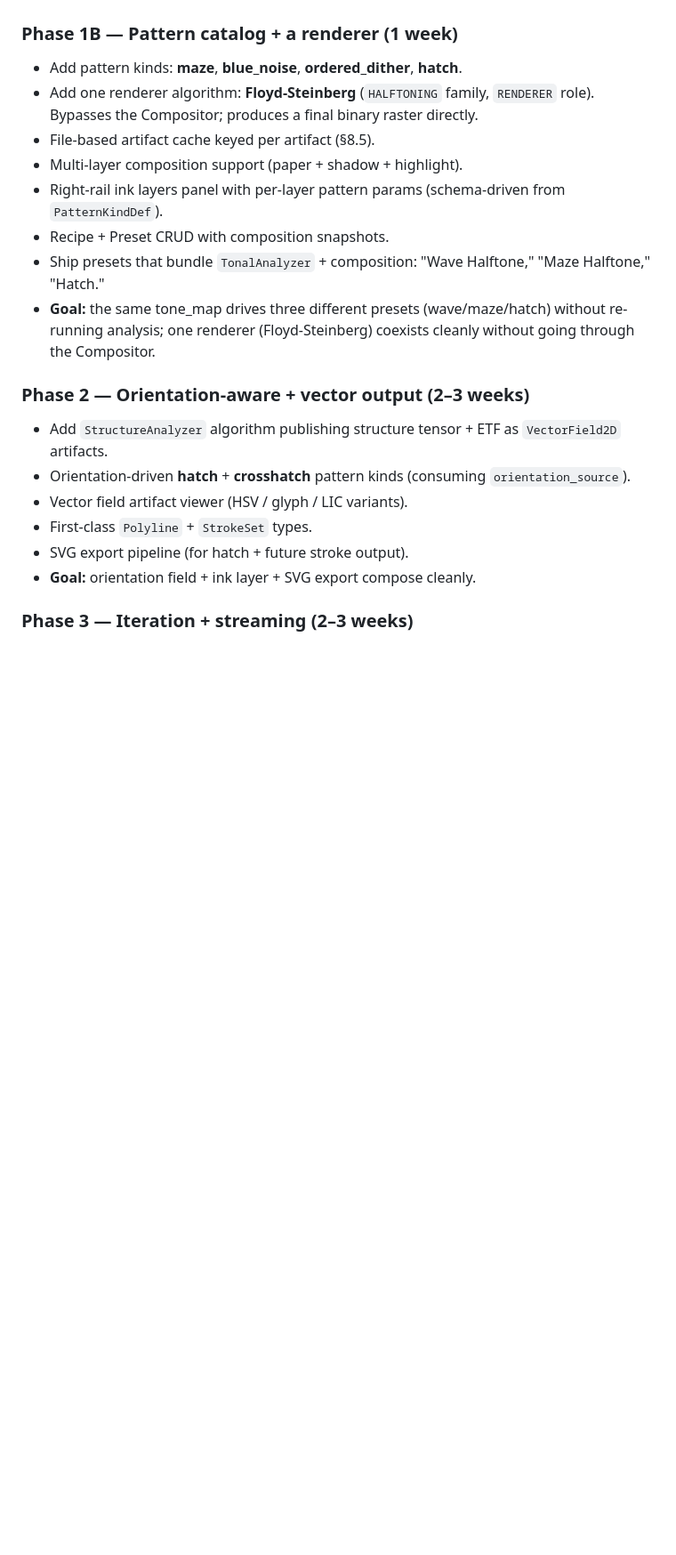
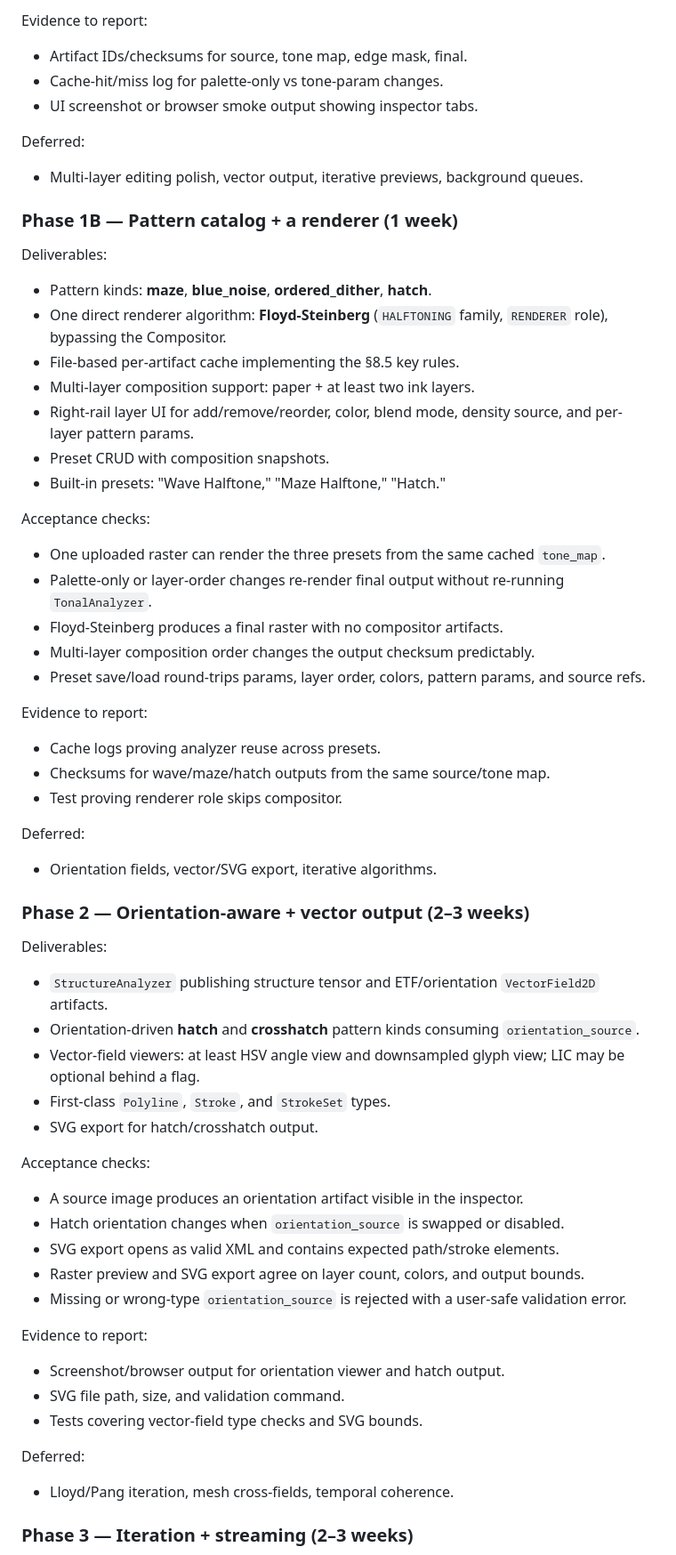
Before and after one commit to xjhc/colorworks, a Markdown page: DESIGN.md, the part around one of its changes. Shown at 89% size. Rendered like a GitHub page; blank space fills up the shorter version.

Commit message:
Clarify phase acceptance criteria

```diff
--- a/DESIGN.md
+++ b/DESIGN.md
@@ -1363,23 +1390,60 @@ The architecture-proving milestone. **One analyzer, one pattern kind, one ink la
+Evidence to report:
+- Artifact IDs/checksums for source, tone map, edge mask, final.
+- Cache-hit/miss log for palette-only vs tone-param changes.
+- UI screenshot or browser smoke output showing inspector tabs.
+
+Deferred:
+- Multi-layer editing polish, vector output, iterative previews, background queues.
 
 ### Phase 1B — Pattern catalog + a renderer (1 week)
 
-- Add pattern kinds: **maze**, **blue_noise**, **ordered_dither**, **hatch**.
-- Add one renderer algorithm: **Floyd-Steinberg** (`HALFTONING` family, `RENDERER` role). Bypasses the Compositor; produces a final binary raster directly.
-- File-based artifact cache keyed per artifact (§8.5).
-- Multi-layer composition support (paper + shadow + highlight).
-- Right-rail ink layers panel with per-layer pattern params (schema-driven from `PatternKindDef`).
-- Recipe + Preset CRUD with composition snapshots.
-- Ship presets that bundle `TonalAnalyzer` + composition: "Wave Halftone," "Maze Halftone," "Hatch."
-- **Goal:** the same tone_map drives three different presets (wave/maze/hatch) without re-running analysis; one renderer (Floyd-Steinberg) coexists cleanly without going through the Compositor.
+Deliverables:
+- Pattern kinds: **maze**, **blue_noise**, **ordered_dither**, **hatch**.
+- One direct renderer algorithm: **Floyd-Steinberg** (`HALFTONING` family, `RENDERER` role), bypassing the Compositor.
+- File-based per-artifact cache implementing the §8.5 key rules.
+- Multi-layer composition support: paper + at least two ink layers.
+- Right-rail layer UI for add/remove/reorder, color, blend mode, density source, and per-layer pattern params.
+- Preset CRUD with composition snapshots.
+- Built-in presets: "Wave Halftone," "Maze Halftone," "Hatch."
+
+Acceptance checks:
+- One uploaded raster can render the three presets from the same cached `tone_map`.
+- Palette-only or layer-order changes re-render final output without re-running `TonalAnalyzer`.
+- Floyd-Steinberg produces a final raster with no compositor artifacts.
+- Multi-layer composition order changes the output checksum predictably.
+- Preset save/load round-trips params, layer order, colors, pattern params, and source refs.
+
+Evidence to report:
+- Cache logs proving analyzer reuse across presets.
+- Checksums for wave/maze/hatch outputs from the same source/tone map.
+- Test proving renderer role skips compositor.
+
+Deferred:
+- Orientation fields, vector/SVG export, iterative algorithms.
 
 ### Phase 2 — Orientation-aware + vector output (2–3 weeks)
 
-- Add `StructureAnalyzer` algorithm publishing structure tensor + ETF as `VectorField2D` artifacts.
-- Orientation-driven **hatch** + **crosshatch** pattern kinds (consuming `orientation_source`).
-- Vector field artifact viewer (HSV / glyph / LIC variants).
-- First-class `Polyline` + `StrokeSet` types.
-- SVG export pipeline (for hatch + future stroke output).
-- **Goal:** orientation field + ink layer + SVG export compose cleanly.
+Deliverables:
+- `StructureAnalyzer` publishing structure tensor and ETF/orientation `VectorField2D` artifacts.
+- Orientation-driven **hatch** and **crosshatch** pattern kinds consuming `orientation_source`.
+- Vector-field viewers: at least HSV angle view and downsampled glyph view; LIC may be optional behind a flag.
+- First-class `Polyline`, `Stroke`, and `StrokeSet` types.
+- SVG export for hatch/crosshatch output.
+
+Acceptance checks:
+- A source image produces an orientation artifact visible in the inspector.
+- Hatch orientation changes when `orientation_source` is swapped or disabled.
+- SVG export opens as valid XML and contains expected path/stroke elements.
+- Raster preview and SVG export agree on layer count, colors, and output bounds.
+- Missing or wrong-type `orientation_source` is rejected with a user-safe validation error.
+
+Evidence to report:
+- Screenshot/browser output for orientation viewer and hatch output.
+- SVG file path, size, and validation command.
+- Tests covering vector-field type checks and SVG bounds.
+
+Deferred:
+- Lloyd/Pang iteration, mesh cross-fields, temporal coherence.
 
 ### Phase 3 — Iteration + streaming (2–3 weeks)
 
```
Also changed, not shown: other parts of DESIGN.md (+127 -32 lines).
